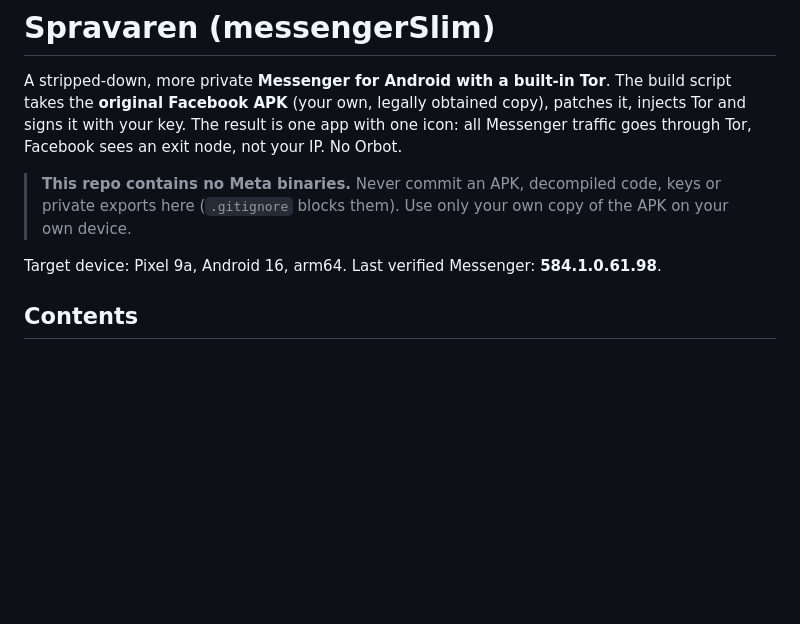
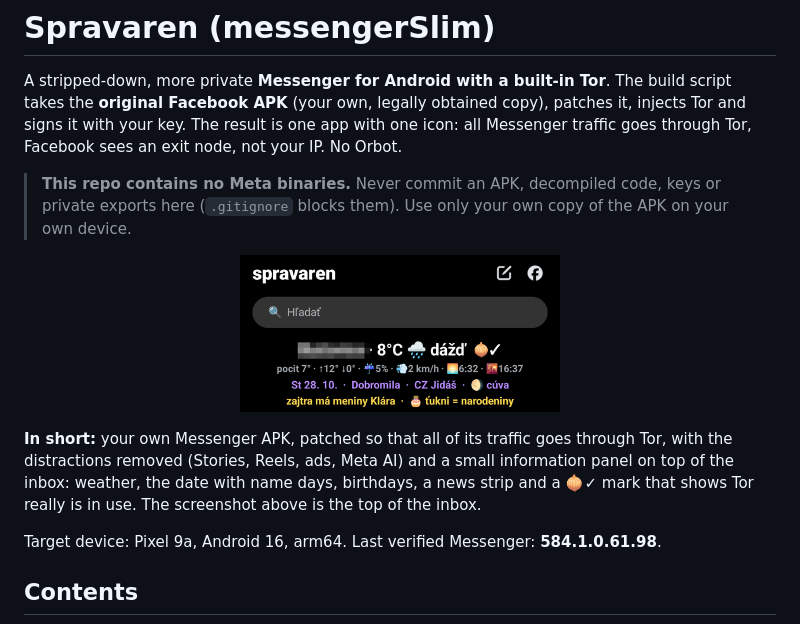
Before and after one commit to junkers4/messengerSlim, a Markdown page: README.md, the part around the change. GitHub-like rendering; pictures changed too: docs/panel.png (added); blank space fills up the shorter version.

Commit message:
docs: screenshot of the inbox panel and a short summary
Co-Authored-By: Claude Sonnet 5.5 <noreply@anthropic.com>
Claude-Session: https://claude.ai/code/session_01M9743EkLLTGUTiUNQE3fbb

```diff
--- a/README.md
+++ b/README.md
@@ -8,6 +8,13 @@ through Tor, Facebook sees an exit node, not your IP. No Orbot.
 > **This repo contains no Meta binaries.** Never commit an APK, decompiled code, keys or
 > private exports here (`.gitignore` blocks them). Use only your own copy of the APK on your
 > own device.
+
+<p align="center"><img src="docs/panel.png" width="320" alt="The Spravaren inbox: the panel with weather, name days and news (city blurred)"></p>
+
+**In short:** your own Messenger APK, patched so that all of its traffic goes through Tor, with the
+distractions removed (Stories, Reels, ads, Meta AI) and a small information panel on top of the inbox:
+weather, the date with name days, birthdays, a news strip and a 🧅✓ mark that shows Tor really is in use.
+The screenshot above is the top of the inbox.
 
 Target device: Pixel 9a, Android 16, arm64. Last verified Messenger: **584.1.0.61.98**.
 
```
